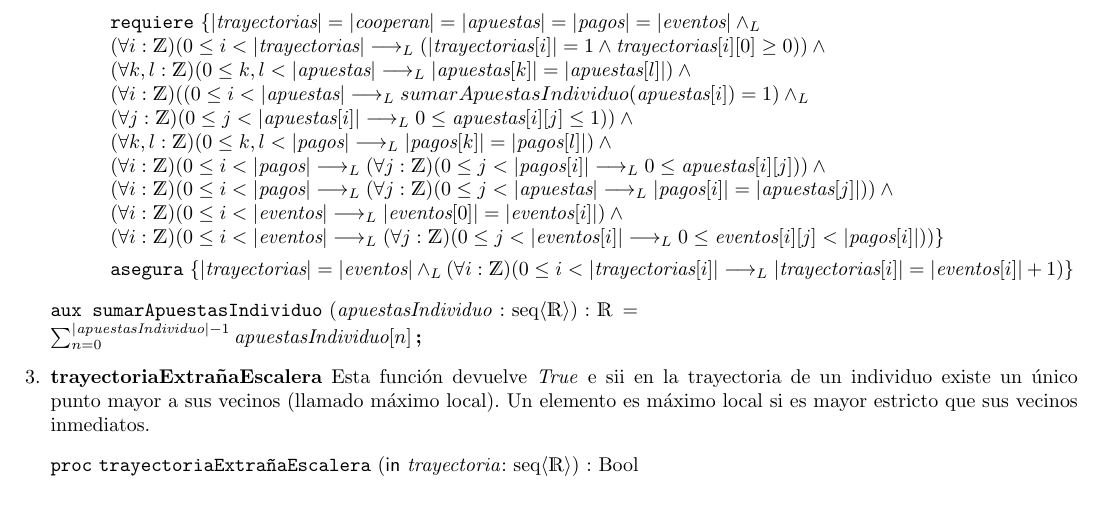
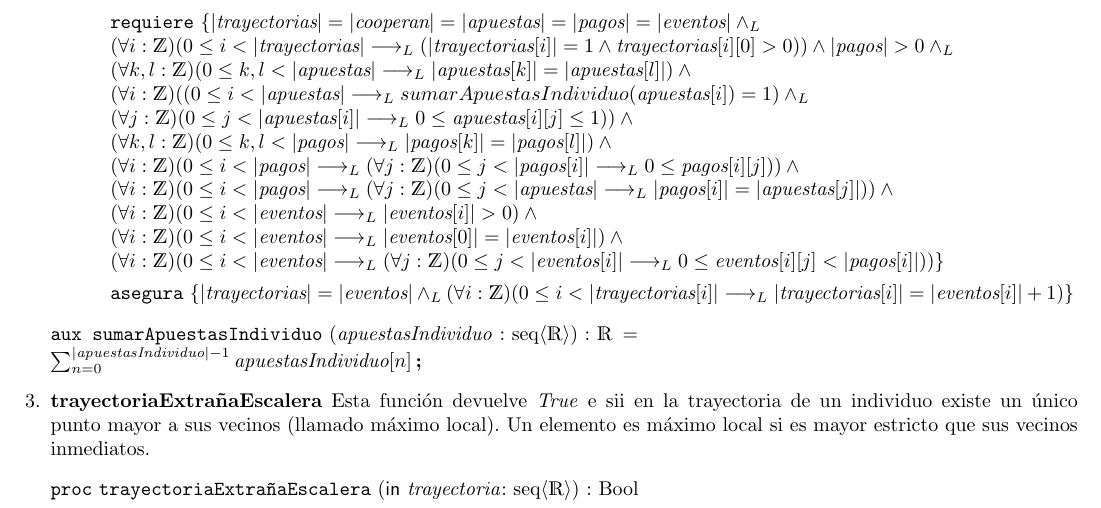
Before and after one commit to Gaspilabastie/Algoritmos-I---TP-1, a LaTeX document (tp1.tex): part of page 3 of 3, cut so that both start at the same text. Compiled offline with pdfLaTeX.

Commit message:
Se corrigen los requiere de los ejercicios 1.1 y 1.2

```diff
--- a/tp1.tex
+++ b/tp1.tex
@@ -99,17 +99,19 @@
         \requiere{
             |{\textit{trayectorias}}\vert = |{\textit{cooperan}}\vert = |{\textit{apuestas}}\vert = |{\textit{pagos}}\vert = |{\textit{eventos}}\vert \yLuego \\
             (\forall i : \ent) (0 \leq i <|{\textit{trayectorias}}\vert \implicaLuego (
-                |{\textit{trayectorias}[i]}\vert =  1 \y \textit{trayectorias}[i][0] \geq  0
-            )) \y \\
+                |{\textit{trayectorias}[i]}\vert =  1 \y \textit{trayectorias}[i][0] >  0
+            )) \y |{\textit{pagos}}\vert > 0 \yLuego \\
             (\forall k, l : \ent)(0 \leq k, l < |{\textit{apuestas}}\vert \implicaLuego |{\textit{apuestas}[k]}\vert = |{\textit{apuestas}[l]}\vert) \y \\
             (\forall i : \ent) ((0 \leq i < |{\textit{apuestas}}\vert \implicaLuego sumarApuestasIndividuo(\textit{apuestas}[i]) =1) \yLuego \\
             (\forall j : \ent) (0 \leq j < |{\textit{apuestas}[i]}\vert \implicaLuego 0 \leq \textit{apuestas}[i][j] \leq 1)) \y \\
             (\forall k, l : \ent)(0 \leq k, l < |{\textit{pagos}}\vert \implicaLuego |{\textit{pagos}[k]}\vert = |{\textit{pagos}[l]}\vert) \y \\
             (\forall i : \ent) (0 \leq i < |{\textit{pagos}}\vert \implicaLuego
-            (\forall j : \ent)(0 \leq j < |{\textit{pagos}[i]}\vert \implicaLuego 0 \leq \textit{apuestas}[i][j]))
+            (\forall j : \ent)(0 \leq j < |{\textit{pagos}[i]}\vert \implicaLuego 0 \leq \textit{pagos}[i][j]))
             \y \\
             (\forall i : \ent) (0 \leq i < |{\textit{pagos}}\vert \implicaLuego (\forall j : \ent)(0 \leq j < |{\textit{apuestas}}\vert \implicaLuego
             |{\textit{pagos}[i]}\vert = |{\textit{apuestas}[j]}\vert))
+            \y \\
+            (\forall i : \ent)(0 \leq i < |{\textit{eventos}}\vert \implicaLuego |{\textit{eventos}[i]}\vert > 0)
             \y \\
             (\forall i : \ent)(0 \leq i < |{\textit{eventos}}\vert \implicaLuego |{\textit{eventos}[0]}\vert = |{\textit{eventos}[i]}\vert) \y \\
             (\forall i : \ent) (0 \leq i < |{\textit{eventos}}\vert \implicaLuego
```
Also changed, not shown: tp1.tex (2 more changed lines), 4 other files.
